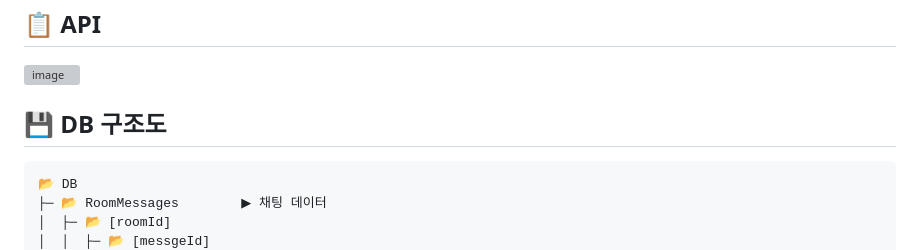
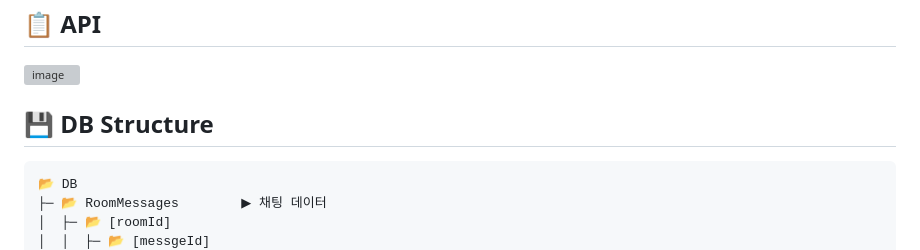
Before and after one commit to jwayj/OSPGoHome, a Markdown page: README.md, the part around the change. Rendered like a GitHub page; grey boxes are pictures that could not be loaded.

````diff
--- a/README.md
+++ b/README.md
@@ -45,7 +45,7 @@
 
 
 
-## 💾 DB 구조도
+## 💾 DB Structure
 
 ```
 📂 DB
````
